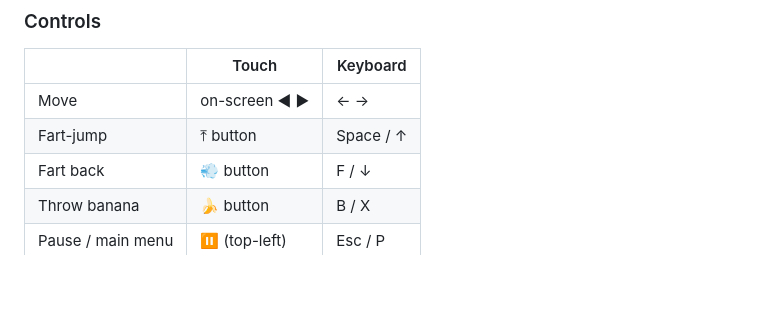
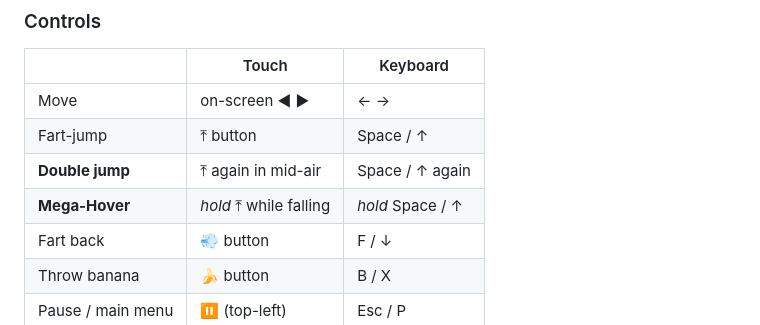
Before and after one commit to daviddef/Monkey-Madness, a Markdown page: README.md, the part around the change. Rendered like a GitHub page; blank space fills up the shorter version.

Commit message:
Docs: double jump + hover in controls; 2.0 release notes
Co-Authored-By: Claude Opus 4.8 <noreply@anthropic.com>

```diff
--- a/README.md
+++ b/README.md
@@ -73,6 +73,8 @@ farts are ~70% of the comedy.
 |---|---|---|
 | Move | on-screen ◀ ▶ | ← → |
 | Fart-jump | ⤒ button | Space / ↑ |
+| **Double jump** | ⤒ again in mid-air | Space / ↑ again |
+| **Mega-Hover** | *hold* ⤒ while falling | *hold* Space / ↑ |
 | Fart back | 💨 button | F / ↓ |
 | Throw banana | 🍌 button | B / X |
 | Pause / main menu | ⏸ (top-left) | Esc / P |
```
Also changed, not shown: APPSTORE.md (+10 -1 lines).
